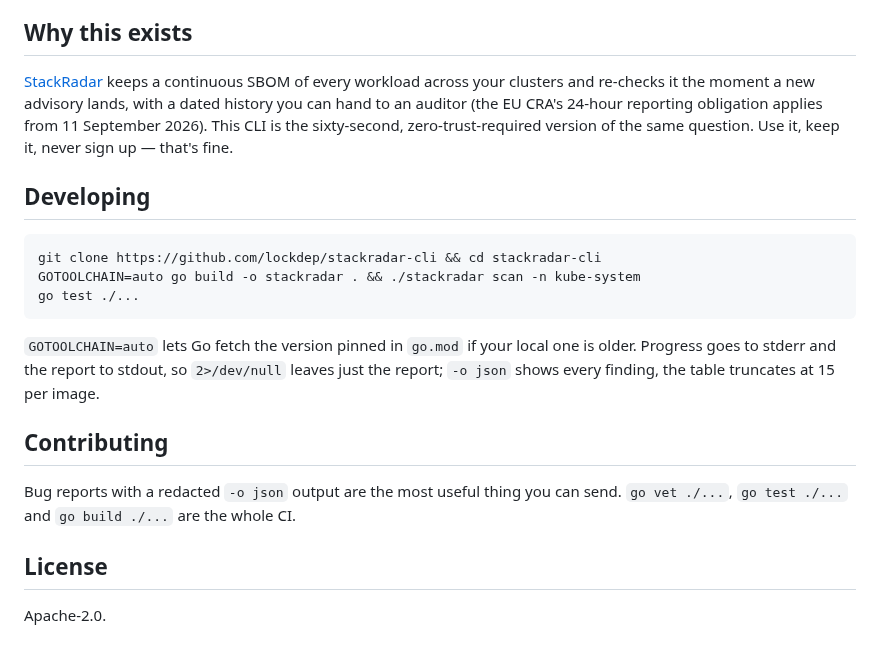
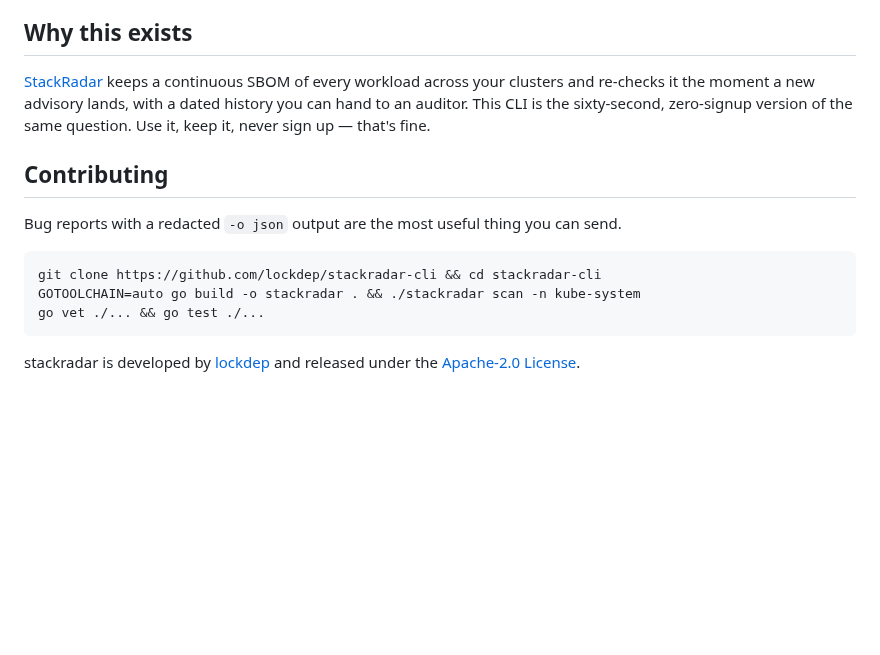
Before and after one commit to lockdep/stackradar-cli, a Markdown page: README.md, the part around one of its changes. Rendered like a GitHub page; blank space fills up the shorter version.

````diff
--- a/README.md
+++ b/README.md
@@ -131,29 +97,19 @@ what [StackRadar](https://stackradar.io) is.
 
 ## Why this exists
 
-[StackRadar](https://stackradar.io) keeps a continuous SBOM of every workload across your
-clusters and re-checks it the moment a new advisory lands, with a dated history you can hand
-to an auditor (the EU CRA's 24-hour reporting obligation applies from 11 September 2026).
-This CLI is the sixty-second, zero-trust-required version of the same question. Use it,
-keep it, never sign up — that's fine.
-
-## Developing
-
-```sh
-git clone https://github.com/lockdep/stackradar-cli && cd stackradar-cli
-GOTOOLCHAIN=auto go build -o stackradar . && ./stackradar scan -n kube-system
-go test ./...
-```
-
-`GOTOOLCHAIN=auto` lets Go fetch the version pinned in `go.mod` if your local one is older.
-Progress goes to stderr and the report to stdout, so `2>/dev/null` leaves just the report;
-`-o json` shows every finding, the table truncates at 15 per image.
+[StackRadar](https://stackradar.io) keeps a continuous SBOM of every workload across your clusters
+and re-checks it the moment a new advisory lands, with a dated history you can hand to an auditor.
+This CLI is the sixty-second, zero-signup version of the same question. Use it, keep it, never
+sign up — that's fine.
 
 ## Contributing
 
 Bug reports with a redacted `-o json` output are the most useful thing you can send.
-`go vet ./...`, `go test ./...` and `go build ./...` are the whole CI.
 
-## License
+```bash
+git clone https://github.com/lockdep/stackradar-cli && cd stackradar-cli
+GOTOOLCHAIN=auto go build -o stackradar . && ./stackradar scan -n kube-system
+go vet ./... && go test ./...
+```
 
-Apache-2.0.
+stackradar is developed by [lockdep](https://stackradar.io) and released under the [Apache-2.0 License](LICENSE).
````
Also changed, not shown: other parts of README.md (+68 -102 lines), .github/demo.gif (added), 3 other files.
